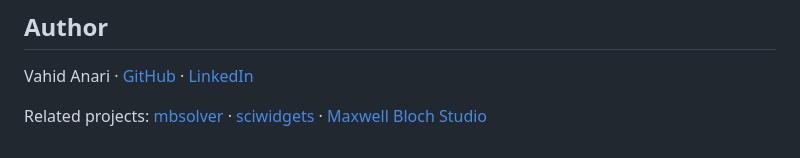
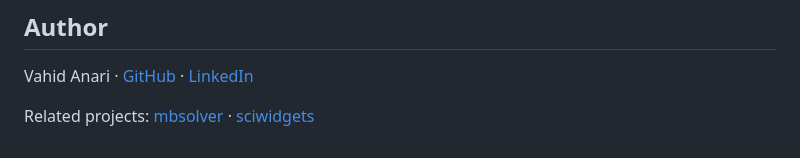
Before and after one commit to vahid-anari/linecat, a Markdown page: README.md, the part around the change. GitHub-like rendering.

Commit message:
README: no link to Maxwell Bloch Studio (now private)

```diff
--- a/README.md
+++ b/README.md
@@ -141,5 +141,4 @@ Vahid Anari ·
 [LinkedIn](https://www.linkedin.com/in/vahid-anari/)
 
 Related projects: [mbsolver](https://github.com/vahid-anari/mbsolver) ·
-[sciwidgets](https://github.com/vahid-anari/sciwidgets) ·
-[Maxwell Bloch Studio](https://github.com/vahid-anari/maxwell-bloch-studio)
+[sciwidgets](https://github.com/vahid-anari/sciwidgets)
```
